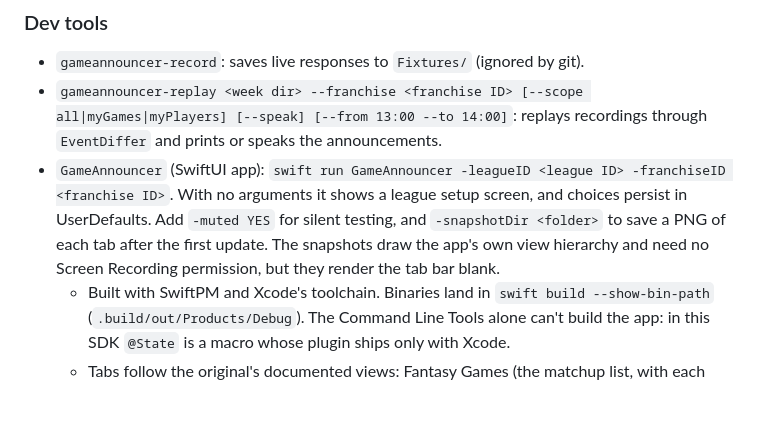
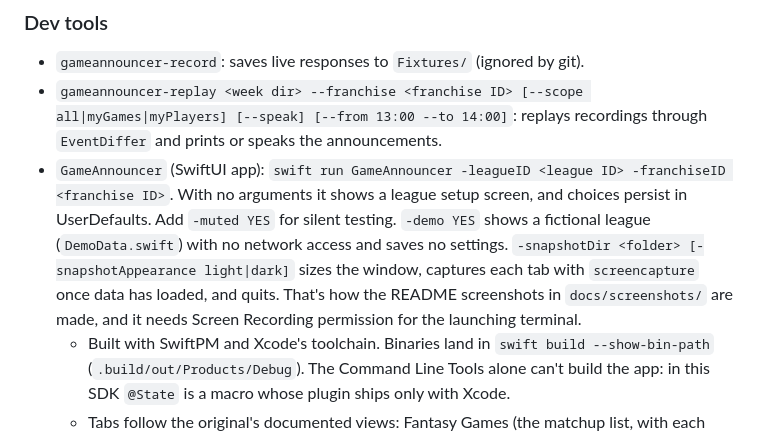
Before and after one commit to darcuri/gameannouncer, a Markdown page: ARCHITECTURE.md, the part around the change. Rendered like a GitHub page; blank space fills up the shorter version.

```diff
--- a/ARCHITECTURE.md
+++ b/ARCHITECTURE.md
@@ -53,7 +53,7 @@ Sources: [MFL GameDay page](https://home.myfantasyleague.com/game-day/), [MFL AP
 
 - `gameannouncer-record`: saves live responses to `Fixtures/` (ignored by git).
 - `gameannouncer-replay <week dir> --franchise <franchise ID> [--scope all|myGames|myPlayers] [--speak] [--from 13:00 --to 14:00]`: replays recordings through `EventDiffer` and prints or speaks the announcements.
-- `GameAnnouncer` (SwiftUI app): `swift run GameAnnouncer -leagueID <league ID> -franchiseID <franchise ID>`. With no arguments it shows a league setup screen, and choices persist in UserDefaults. Add `-muted YES` for silent testing, and `-snapshotDir <folder>` to save a PNG of each tab after the first update. The snapshots draw the app's own view hierarchy and need no Screen Recording permission, but they render the tab bar blank.
+- `GameAnnouncer` (SwiftUI app): `swift run GameAnnouncer -leagueID <league ID> -franchiseID <franchise ID>`. With no arguments it shows a league setup screen, and choices persist in UserDefaults. Add `-muted YES` for silent testing. `-demo YES` shows a fictional league (`DemoData.swift`) with no network access and saves no settings. `-snapshotDir <folder> [-snapshotAppearance light|dark]` sizes the window, captures each tab with `screencapture` once data has loaded, and quits. That's how the README screenshots in `docs/screenshots/` are made, and it needs Screen Recording permission for the launching terminal.
   - Built with SwiftPM and Xcode's toolchain. Binaries land in `swift build --show-bin-path` (`.build/out/Products/Debug`). The Command Line Tools alone can't build the app: in this SDK `@State` is a macro whose plugin ships only with Xcode.
   - Tabs follow the original's documented views: Fantasy Games (the matchup list, with each matchup's starters side by side), NFL Games (score, clock, possession, red zone, and your and your opponents' starters in each game), and Touchdowns & Plays (the event log, with spoken entries marked). The status bar has the original's countdown to the next refresh.
 - `scripts/make-app.sh [--open | --zip]`: builds `dist/GameAnnouncer.app` (universal release build for Apple Silicon and Intel, `Support/Info.plist`, bundle ID `com.darcuri.gameannouncer`, ad-hoc signed). The icon is drawn in code (`AppIcon.swift`), rendered with `GameAnnouncer --render-icon`, and packed into `AppIcon.icns`; `swift run` builds use the same artwork as their Dock icon. The bundled app keeps settings under its bundle ID and copies them over from `swift run`'s "GameAnnouncer" defaults on first launch. `--zip` also writes `dist/GameAnnouncer-<version>.zip` and its SHA-256, taking the version from `Support/Info.plist`.
```
Also changed, not shown: README.md (+47 -7 lines), docs/screenshots/fantasy-dark.png (added), docs/screenshots/fantasy-light.png (added), docs/screenshots/nfl-dark.png (added), docs/screenshots/nfl-light.png (added), docs/screenshots/plays-dark.png (added), docs/screenshots/plays-light.png (added), 8 other files.
